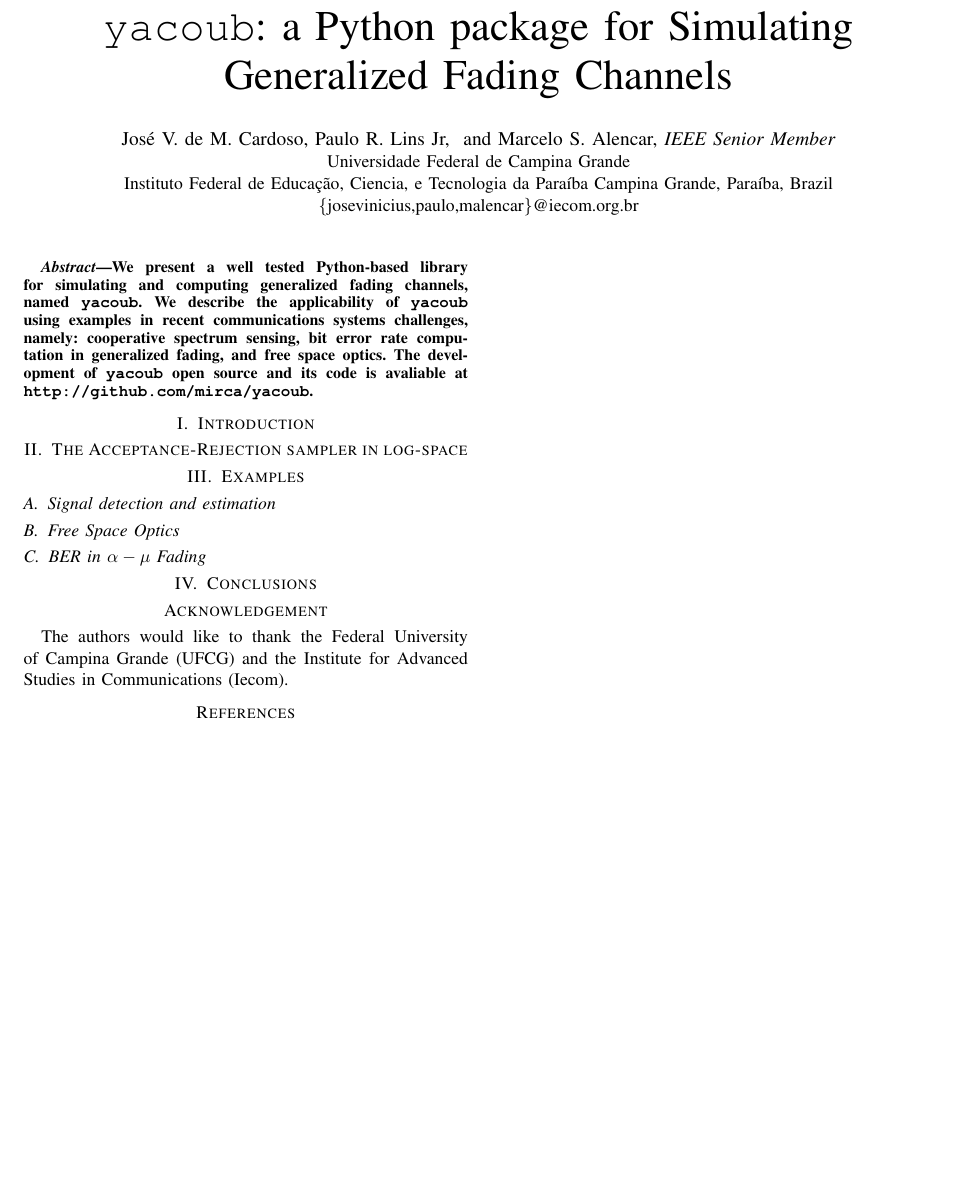
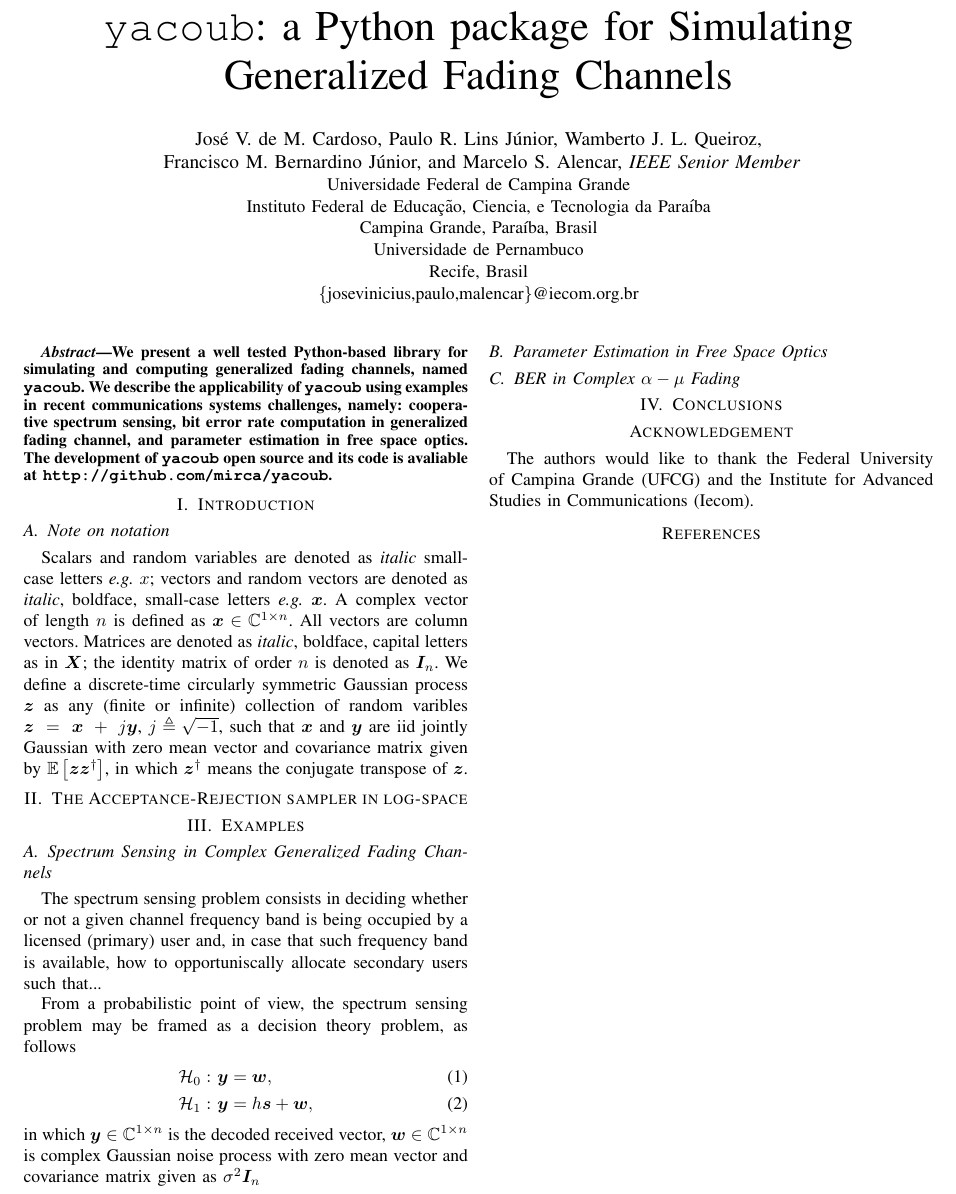
Before and after one commit to mirca/acceptance-rejection, a LaTeX paper (paper/yacoub.tex): part of the page, cut so that both start at the same text, the shorter picture padded with empty space. Compiled offline with pdfLaTeX.

Commit message:
add stuff

```diff
--- a/paper/yacoub.tex
+++ b/paper/yacoub.tex
@@ -4,6 +4,7 @@
 \usepackage{graphicx}
 \usepackage{color}
 \usepackage{placeins}
+\usepackage{bm}
 %\usepackage{stfloats}
 \usepackage{float}
 \usepackage{hyperref}
@@ -13,11 +14,14 @@
 \begin{document}
 \title{\texttt{yacoub}: a Python package for Simulating Generalized Fading Channels}
 
-\author{\IEEEauthorblockN{Jos\'e~V.~de~M.~Cardoso,~Paulo~R.~Lins~Jr,
-                          ~and~Marcelo~S.~Alencar,~\textit{IEEE Senior Member}}
+\author{\IEEEauthorblockN{Jos\'e~V.~de~M.~Cardoso,~Paulo~R.~Lins~J\'unior,
+                          Wamberto~J.~L.~Queiroz,}
+        \IEEEauthorblockN{~Francisco~M.~Bernardino~J\'unior,~and~Marcelo~S.~Alencar,~\textit{IEEE Senior Member}}
 \IEEEauthorblockA{Universidade Federal de Campina Grande\\
-Instituto Federal de Educa\c c\~ao, Ciencia, e Tecnologia da Para\'iba
-Campina Grande, Para\'iba, Brazil\\
+Instituto Federal de Educa\c c\~ao, Ciencia, e Tecnologia da Para\'iba\\
+Campina Grande, Para\'iba, Brasil\\
+Universidade de Pernambuco\\
+Recife, Brasil\\
 \{josevinicius,paulo,malencar\}@iecom.org.br\\}
 }
 
@@ -28,19 +32,49 @@ Campina Grande, Para\'iba, Brazil\\
     generalized fading channels, named \texttt{yacoub}. We describe the
     applicability of \texttt{yacoub} using examples in recent communications
     systems challenges, namely: cooperative spectrum sensing, bit error rate computation
-    in generalized fading, and free space optics. The development of \texttt{yacoub}
-    open source and its code is avaliable at \texttt{http://github.com/mirca/yacoub}.
+    in generalized fading channel, and parameter estimation in free space optics.
+    The development of \texttt{yacoub} open source and its code is avaliable at
+    \texttt{http://github.com/mirca/yacoub}.
 \end{abstract}
 
 \IEEEpeerreviewmaketitle
 \section{Introduction}
 
+\subsection{Note on notation}
+Scalars and random variables are denoted as \textit{italic} small-case letters \textit{e.g.} $x$;
+vectors and random vectors are denoted as \textit{italic}, boldface, small-case letters \textit{e.g.} $\bm{x}$.
+A complex vector of length $n$ is defined as $\bm{x} \in \mathbb{C}^{1\times n}$. All
+vectors are column vectors. Matrices are denoted as \textit{italic}, boldface, capital
+letters as in $\bm{X}$; the identity matrix of order $n$ is denoted as $\bm{I}_n$.
+We define a discrete-time circularly symmetric Gaussian process $\bm{z}$ as any (finite or infinite) collection
+of random varibles $\bm{z}~=~\bm{x}~+~j\bm{y}$, $j \triangleq \sqrt{-1}$, such that
+$\bm{x}$ and $\bm{y}$ are iid jointly Gaussian with zero mean vector and covariance
+matrix given by $\mathbb{E}\left[\bm{z}\bm{z}^{\dagger}\right]$, in which $\bm{z}^\dagger$
+means the conjugate transpose of $\bm{z}$.
+
 \section{The Acceptance-Rejection sampler in log-space}
 
 \section{Examples}
-\subsection{Signal detection and estimation}
-\subsection{Free Space Optics}
-\subsection{BER in $\alpha-\mu$ Fading}
+\subsection{Spectrum Sensing in Complex Generalized Fading Channels}
+
+The spectrum sensing problem consists in deciding whether or not a given channel
+frequency band is being occupied by a licensed (primary) user and, in case that such
+frequency band is available, how to opportuniscally allocate secondary users
+such that...
+
+From a probabilistic point of view, the spectrum sensing problem may be framed as
+a decision theory problem, as follows
+\begin{align}
+    \mathcal{H}_0:~& \bm{y} = \bm{w},\\
+    \mathcal{H}_1:~& \bm{y} = h\bm{s} + \bm{w},
+\end{align}
+in which $\bm{y} \in \mathbb{C}^{1\times n}$ is the decoded received vector,
+ $\bm{w} \in \mathbb{C}^{1\times n}$ is complex Gaussian noise process with
+ zero mean vector and covariance matrix given as $\sigma^2\bm{I}_n$
+
+\subsection{Parameter Estimation in Free Space Optics}
+
+\subsection{BER in Complex $\alpha-\mu$ Fading}
 
 \section{Conclusions}
 
```
Also changed, not shown: paper/yacoub.pdf, 3 other files.
